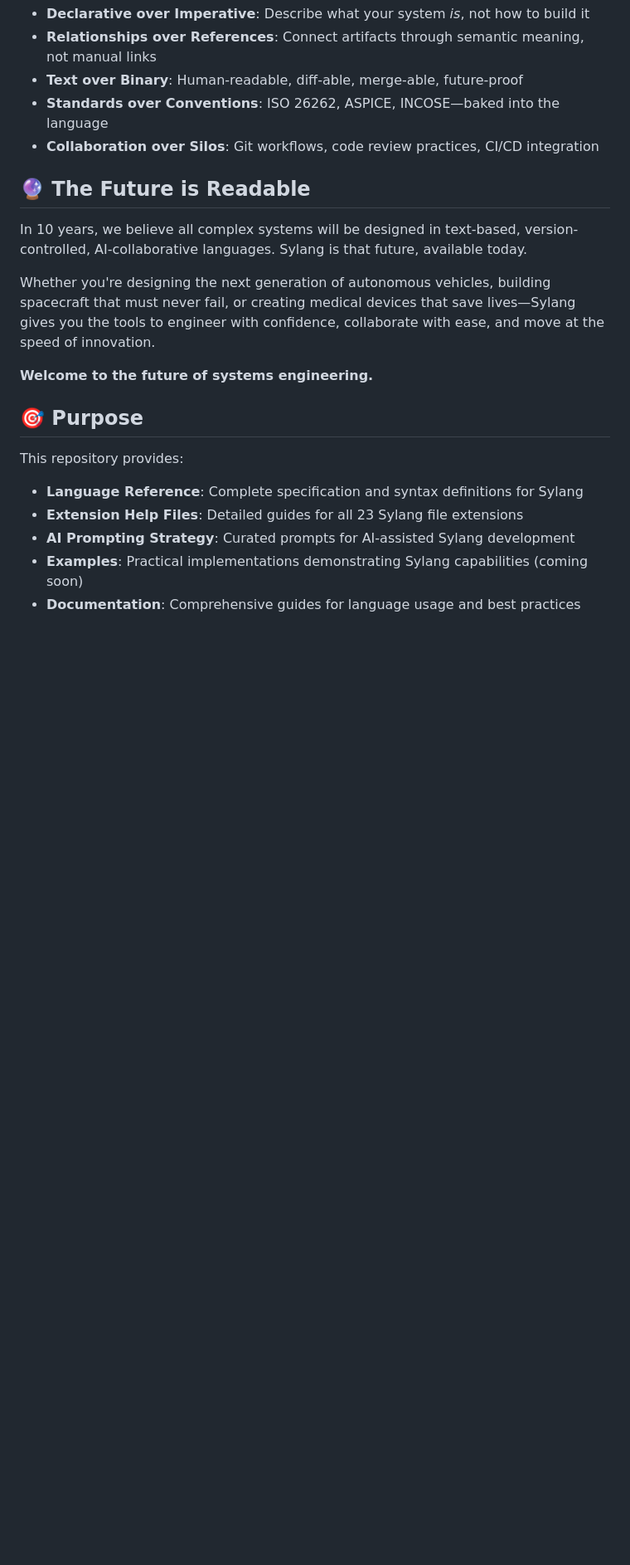
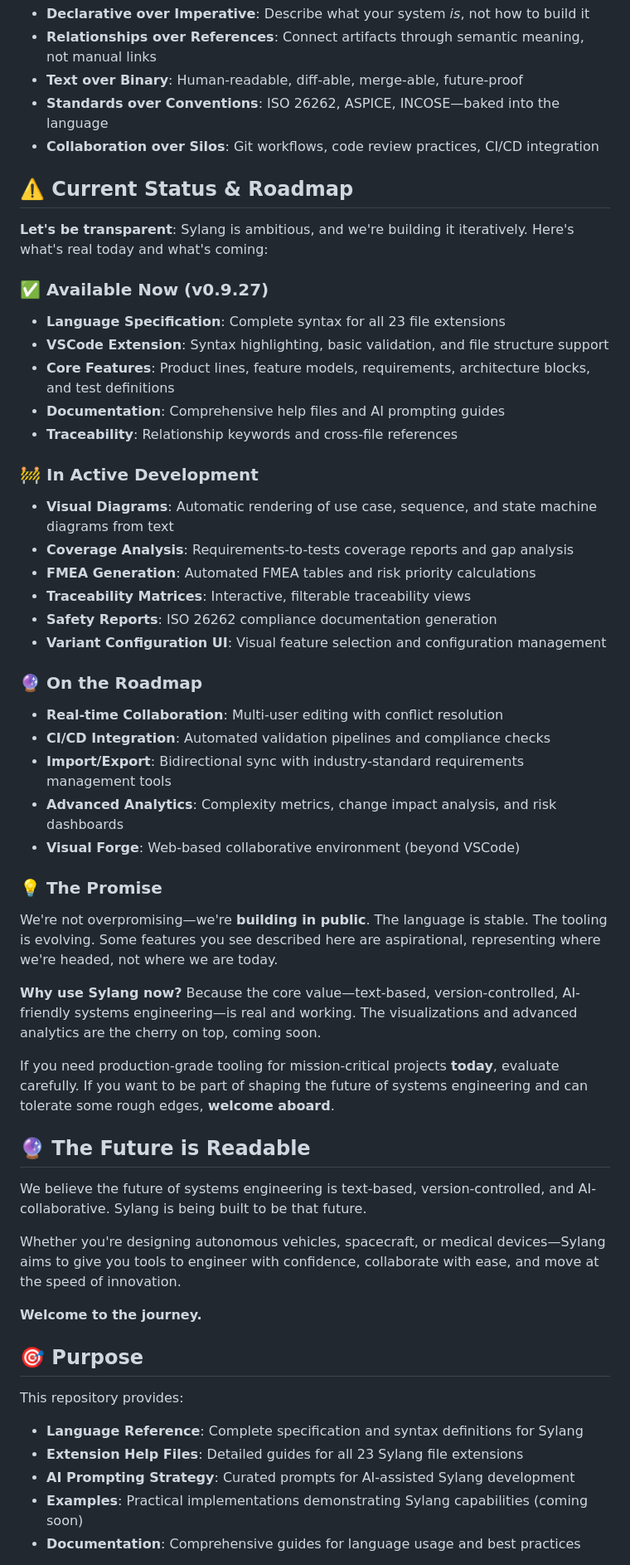
Before and after one commit to balaji-embedcentrum/sylang, a Markdown page: README.md, the part around the change printed below. Shown: that part at 83% size. Rendered like a GitHub page; blank space fills up the shorter version.

Commit message:
Update README: Add transparency, balance claims, and credit open-source tools
- Added 'Current Status & Roadmap' section with clear transparency about what's available vs in development
- Added 'What About Diagrams?' section explaining visualization capabilities
- Removed proprietary tool names (DOORS, Polarion, Enterprise Architect)
- Toned down aggressive claims while maintaining vision
- Added 'Standing on the Shoulders of Giants' section crediting PlantUML, Mermaid, Markdown, YAML, Git, and LSP
- Balanced aspirational messaging with realistic expectations
- Changed 'Who Uses' to 'Who Can Use' for inclusivity

```diff
--- a/README.md
+++ b/README.md
@@ -108,13 +111,47 @@ It's not just what Sylang does—it's **how it thinks**:
 - **Standards over Conventions**: ISO 26262, ASPICE, INCOSE—baked into the language
 - **Collaboration over Silos**: Git workflows, code review practices, CI/CD integration
 
+## ⚠️ Current Status & Roadmap
+
+**Let's be transparent**: Sylang is ambitious, and we're building it iteratively. Here's what's real today and what's coming:
+
+### ✅ Available Now (v0.9.27)
+- **Language Specification**: Complete syntax for all 23 file extensions
+- **VSCode Extension**: Syntax highlighting, basic validation, and file structure support
+- **Core Features**: Product lines, feature models, requirements, architecture blocks, and test definitions
+- **Documentation**: Comprehensive help files and AI prompting guides
+- **Traceability**: Relationship keywords and cross-file references
+
+### 🚧 In Active Development
+- **Visual Diagrams**: Automatic rendering of use case, sequence, and state machine diagrams from text
+- **Coverage Analysis**: Requirements-to-tests coverage reports and gap analysis
+- **FMEA Generation**: Automated FMEA tables and risk priority calculations
+- **Traceability Matrices**: Interactive, filterable traceability views
+- **Safety Reports**: ISO 26262 compliance documentation generation
+- **Variant Configuration UI**: Visual feature selection and configuration management
+
+### 🔮 On the Roadmap
+- **Real-time Collaboration**: Multi-user editing with conflict resolution
+- **CI/CD Integration**: Automated validation pipelines and compliance checks
+- **Import/Export**: Bidirectional sync with industry-standard requirements management tools
+- **Advanced Analytics**: Complexity metrics, change impact analysis, and risk dashboards
+- **Visual Forge**: Web-based collaborative environment (beyond VSCode)
+
+### 💡 The Promise
+
+We're not overpromising—we're **building in public**. The language is stable. The tooling is evolving. Some features you see described here are aspirational, representing where we're headed, not where we are today.
+
+**Why use Sylang now?** Because the core value—text-based, version-controlled, AI-friendly systems engineering—is real and working. The visualizations and advanced analytics are the cherry on top, coming soon.
+
+If you need production-grade tooling for mission-critical projects **today**, evaluate carefully. If you want to be part of shaping the future of systems engineering and can tolerate some rough edges, **welcome aboard**.
+
 ## 🔮 The Future is Readable
 
-In 10 years, we believe all complex systems will be designed in text-based, version-controlled, AI-collaborative languages. Sylang is that future, available today.
+We believe the future of systems engineering is text-based, version-controlled, and AI-collaborative. Sylang is being built to be that future.
 
-Whether you're designing the next generation of autonomous vehicles, building spacecraft that must never fail, or creating medical devices that save lives—Sylang gives you the tools to engineer with confidence, collaborate with ease, and move at the speed of innovation.
+Whether you're designing autonomous vehicles, spacecraft, or medical devices—Sylang aims to give you tools to engineer with confidence, collaborate with ease, and move at the speed of innovation.
 
-**Welcome to the future of systems engineering.**
+**Welcome to the journey.**
 
 ## 🎯 Purpose
 
```
Also changed, not shown: other parts of README.md (+18 -3 lines).
